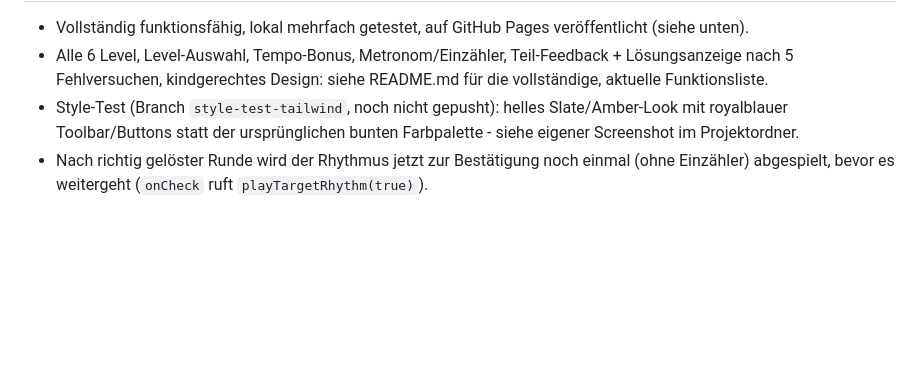
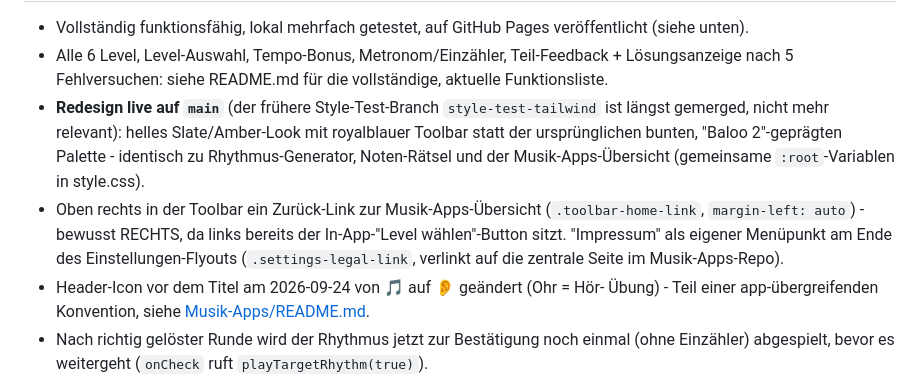
Before and after one commit to mitlaeuferfotografie/Rhythmus-Trainer, a Markdown page: Uebergabe_Rhythmus-Trainer.md, the part around one of its changes. Drawn GitHub-style; blank space fills up the shorter version.

```diff
--- a/Uebergabe_Rhythmus-Trainer.md
+++ b/Uebergabe_Rhythmus-Trainer.md
@@ -21,11 +21,21 @@ Ursprüngliche Konzeptnotiz lag in
 - Vollständig funktionsfähig, lokal mehrfach getestet, auf GitHub Pages
   veröffentlicht (siehe unten).
 - Alle 6 Level, Level-Auswahl, Tempo-Bonus, Metronom/Einzähler,
-  Teil-Feedback + Lösungsanzeige nach 5 Fehlversuchen, kindgerechtes
-  Design: siehe README.md für die vollständige, aktuelle Funktionsliste.
-- Style-Test (Branch `style-test-tailwind`, noch nicht gepusht): helles
-  Slate/Amber-Look mit royalblauer Toolbar/Buttons statt der ursprünglichen
-  bunten Farbpalette - siehe eigener Screenshot im Projektordner.
+  Teil-Feedback + Lösungsanzeige nach 5 Fehlversuchen: siehe README.md für
+  die vollständige, aktuelle Funktionsliste.
+- **Redesign live auf `main`** (der frühere Style-Test-Branch
+  `style-test-tailwind` ist längst gemerged, nicht mehr relevant): helles
+  Slate/Amber-Look mit royalblauer Toolbar statt der ursprünglichen bunten,
+  "Baloo 2"-geprägten Palette - identisch zu Rhythmus-Generator, Noten-Rätsel
+  und der Musik-Apps-Übersicht (gemeinsame `:root`-Variablen in style.css).
+- Oben rechts in der Toolbar ein Zurück-Link zur Musik-Apps-Übersicht
+  (`.toolbar-home-link`, `margin-left: auto`) - bewusst RECHTS, da links
+  bereits der In-App-"Level wählen"-Button sitzt. "Impressum" als eigener
+  Menüpunkt am Ende des Einstellungen-Flyouts (`.settings-legal-link`,
+  verlinkt auf die zentrale Seite im Musik-Apps-Repo).
+- Header-Icon vor dem Titel am 2026-09-24 von 🎵 auf 👂 geändert (Ohr = Hör-
+  Übung) - Teil einer app-übergreifenden Konvention, siehe
+  [Musik-Apps/README.md](../Musik-Apps/README.md).
 - Nach richtig gelöster Runde wird der Rhythmus jetzt zur Bestätigung noch
   einmal (ohne Einzähler) abgespielt, bevor es weitergeht (`onCheck` ruft
   `playTargetRhythm(true)`).
```
Also changed, not shown: other parts of Uebergabe_Rhythmus-Trainer.md (+1 -1 lines), README.md (+14 -7 lines).
